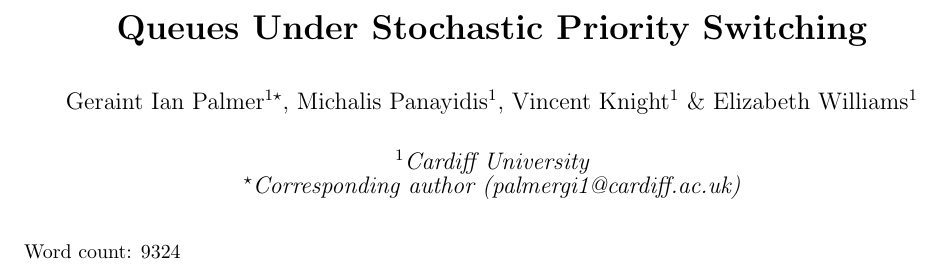
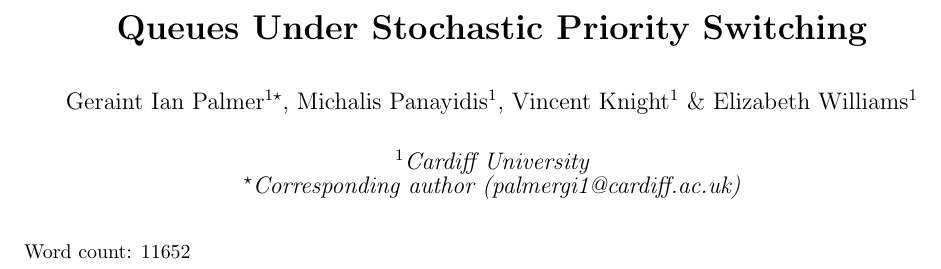
Before and after one commit to geraintpalmer/DynamicClasses, a LaTeX paper (tex/main.tex): part of page 1 of 27, cut so that both start at the same text. Compiled offline with pdfLaTeX.

Commit message:
update word count

```diff
--- a/tex/main.tex
+++ b/tex/main.tex
@@ -46,7 +46,7 @@
 \begin{document}
 \maketitle
 
-Word count: 9324
+Word count: 11652
 
 \newpage
 
```
Also changed, not shown: tex/main.pdf.
